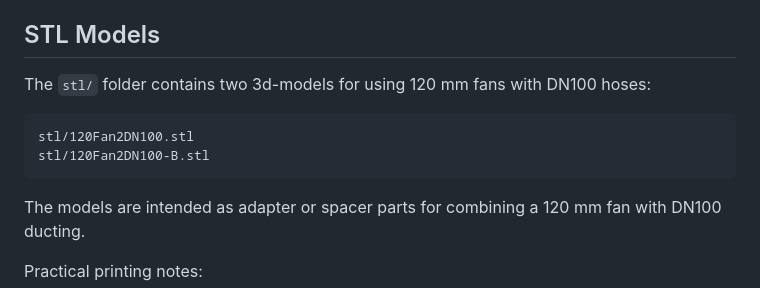
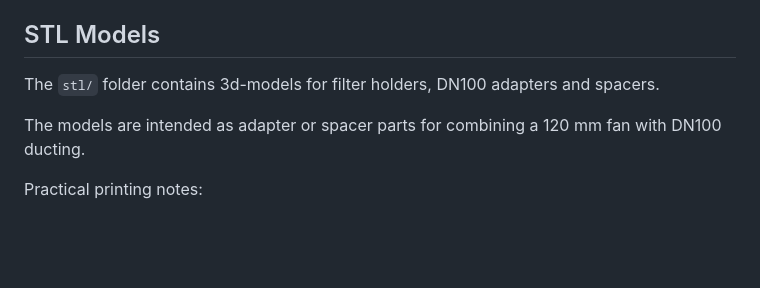
Before and after one commit to leanderseige/solderfan, a Markdown page: README.md, the part around the change. GitHub-like rendering; blank space fills up the shorter version.

````diff
--- a/README.md
+++ b/README.md
@@ -185,13 +185,7 @@ in this project.
 
 ## STL Models
 
-The `stl/` folder contains two 3d-models for using 120 mm fans with DN100
-hoses:
-
-```text
-stl/120Fan2DN100.stl
-stl/120Fan2DN100-B.stl
-```
+The `stl/` folder contains 3d-models for filter holders, DN100 adapters and spacers.
 
 The models are intended as adapter or spacer parts for combining a 120 mm fan
 with DN100 ducting.
````
